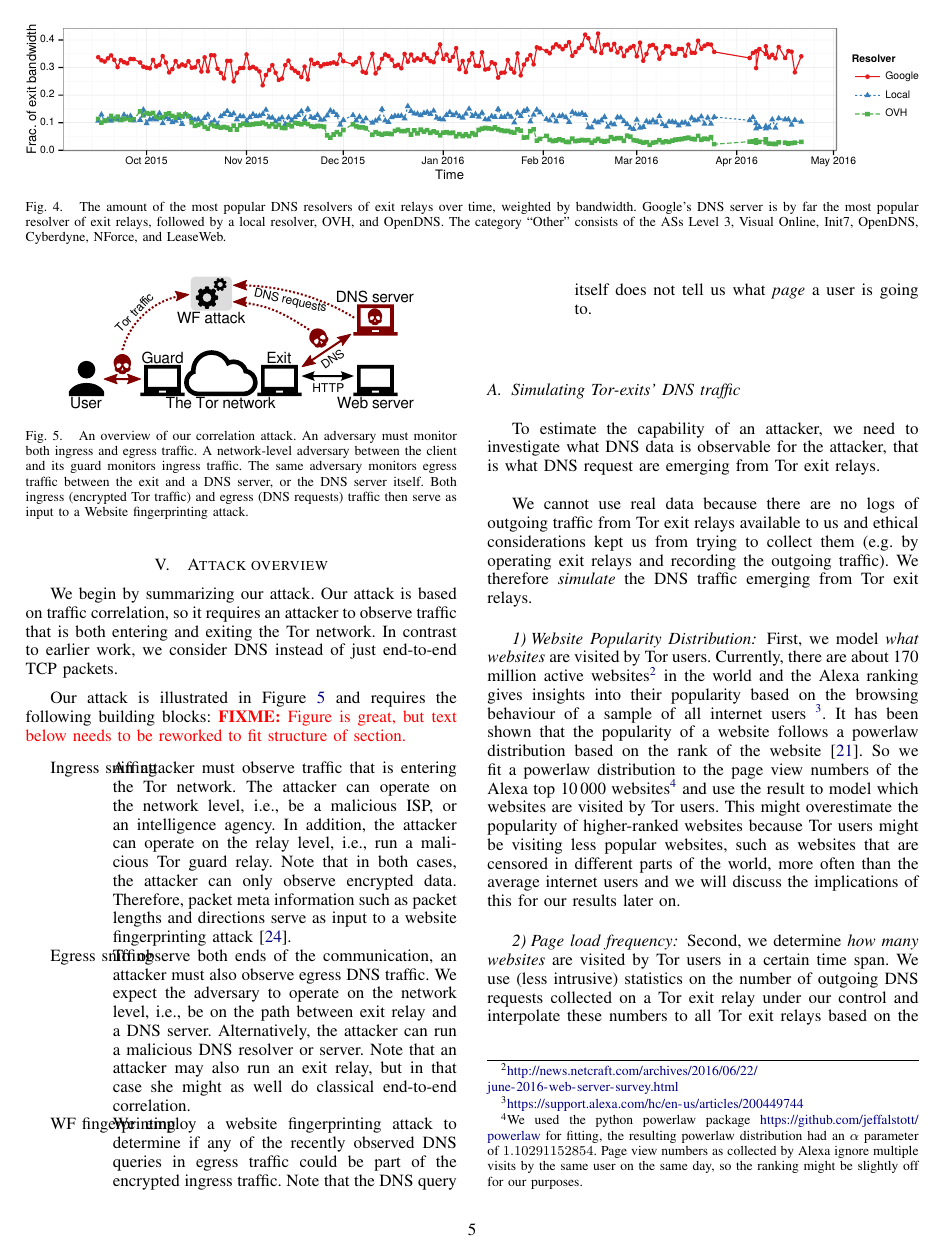
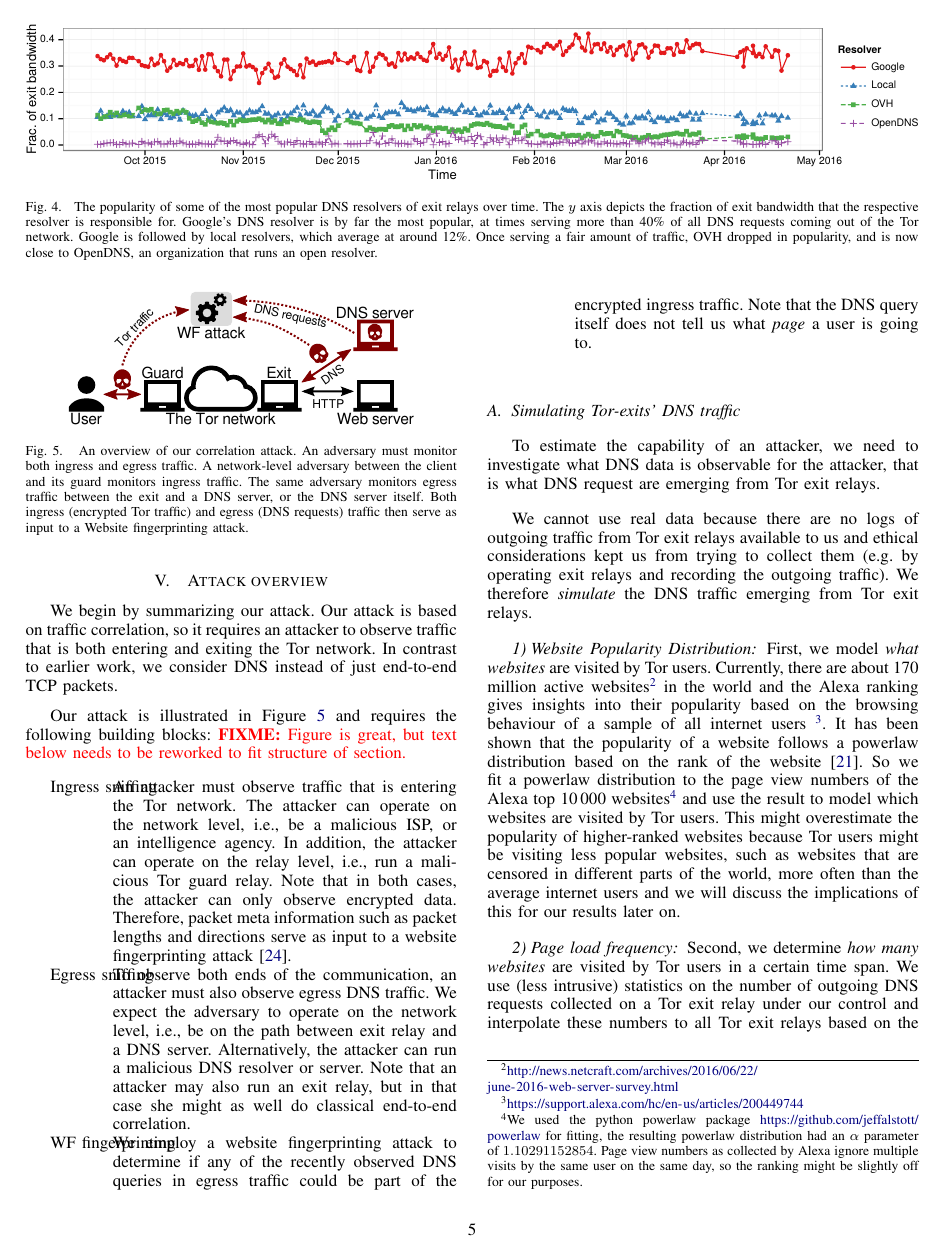
Before and after one commit to NullHypothesis/tor-dns, a LaTeX paper (paper/paper.tex, which reads paper/landscape.tex): page 5 of 11. Compiled offline with pdfLaTeX.

Commit message:
Add OpenDNS to diagram and extend caption.

```diff
--- a/paper/landscape.tex
+++ b/paper/landscape.tex
@@ -167,11 +167,14 @@ consisting of many ISP resolvers.
 \begin{figure*}[t]
 	\centering
 	\includegraphics[width=\linewidth]{figures/exit-resolvers.pdf}
-	\caption{The amount of the most popular DNS resolvers of exit relays over
-		time, weighted by bandwidth.  Google's DNS server is by far the most
-		popular resolver of exit relays, followed by a local resolver, OVH, and
-		OpenDNS.  The category ``Other'' consists of the ASs Level 3, Visual
-		Online, Init7, OpenDNS, Cyberdyne, NForce, and LeaseWeb.}
+	\caption{The popularity of some of the most popular DNS resolvers of exit
+		relays over time.  The $y$ axis depicts the fraction of exit bandwidth
+		that the respective resolver is responsible for.  Google's DNS resolver
+		is by far the most popular, at times serving more than 40\% of all DNS
+		requests coming out of the Tor network.  Google is followed by local
+		resolvers, which average at around 12\%.  Once serving a fair amount of
+		traffic, OVH dropped in popularity, and is now close to OpenDNS, an
+		organization that runs an open resolver.}
 	\label{fig:exit-resolvers}
 \end{figure*}
 
```
Also changed, not shown: paper/figures/exit-resolvers.pdf.
